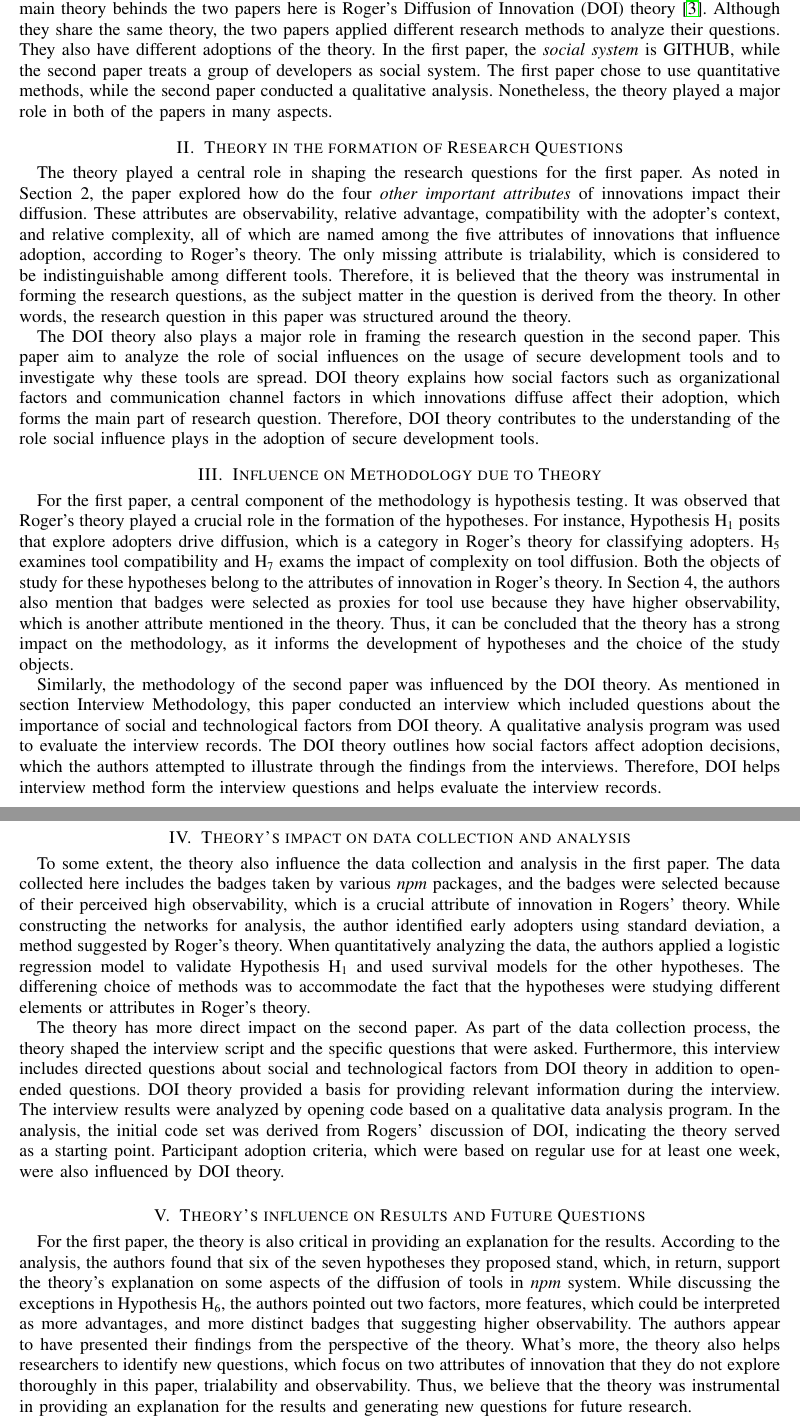
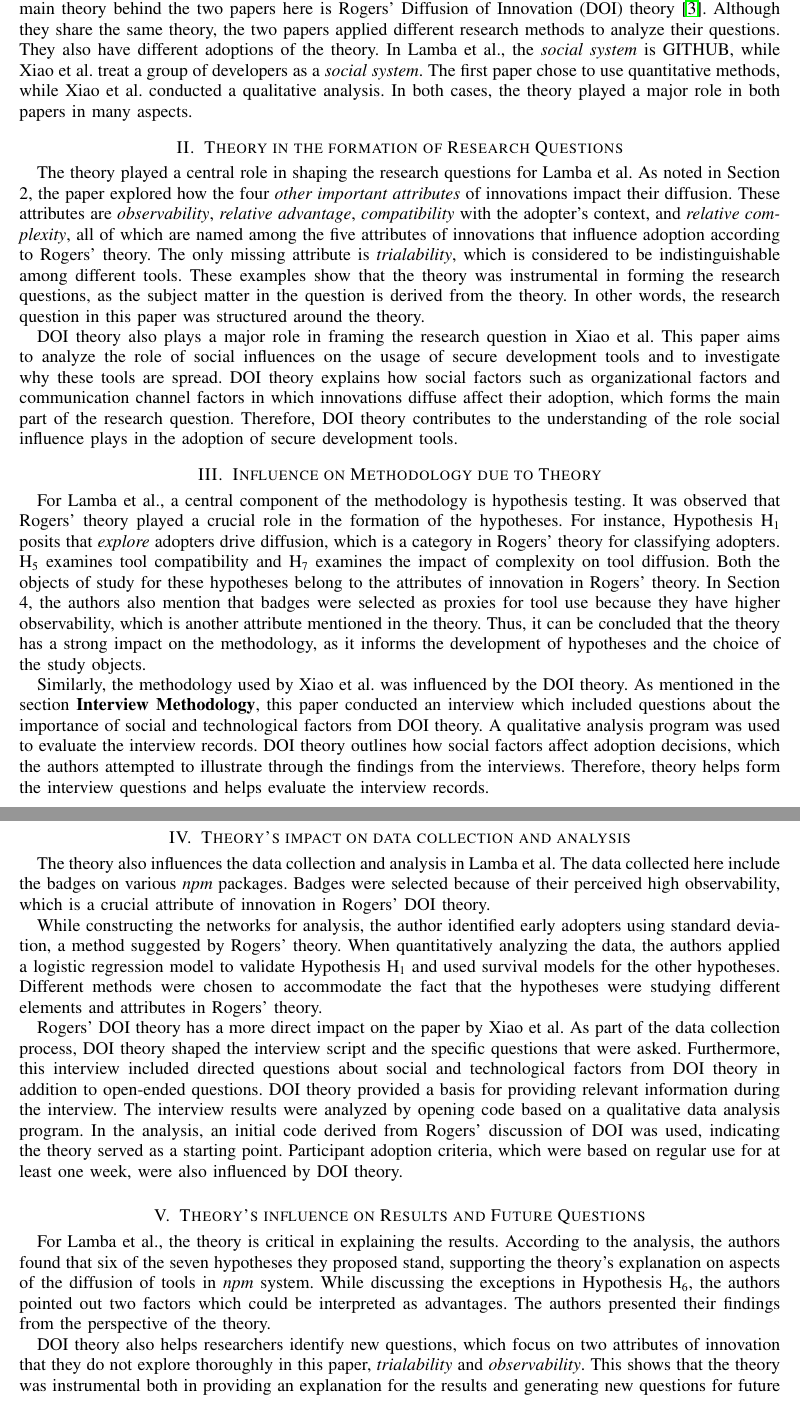
Before and after one commit to navh/ece1785, a LaTeX problem sheet (assignment2/assignment2.tex): two parts of pages 1 and 2 of 3, joined at a grey line, cut so that both start at the same text. Compiled offline with pdfLaTeX; a missing font is replaced by an installed copy or a similar font; a LaTeX package or settings file that is missing is left out.

Commit message:
grammarly pass

```diff
--- a/assignment2/assignment2.tex
+++ b/assignment2/assignment2.tex
@@ -31,41 +31,45 @@
 
 
 \section{Introduction}
-In this assignment, we studied two papers. One is Lamba et al~\cite{lamba2020heard}, and the other is Xiao et al~\cite{xiao2014social}. The main theory behinds the two papers here is Roger's Diffusion of Innovation (DOI) theory~\cite{rogers1995attributes}.
-Although they share the same theory, the two papers applied different research methods to analyze their questions. They also have different adoptions of the theory. In the first paper, the \textit{social system} is GITHUB, while the second paper treats a group of developers as social system.
-The first paper chose to use quantitative methods, while the second paper conducted a qualitative analysis. Nonetheless, the theory played a major role in both of the papers in many aspects.
+In this assignment, we studied two papers. One is Lamba et al.~\cite{lamba2020heard}, and the other is Xiao et al.~\cite{xiao2014social}. The main theory behind the two papers here is Rogers' Diffusion of Innovation (DOI) theory~\cite{rogers1995attributes}.
+Although they share the same theory, the two papers applied different research methods to analyze their questions. They also have different adoptions of the theory. In Lamba et al., the \textit{social system} is GITHUB, while Xiao et al. treat a group of developers as a \textit{social system}.
+The first paper chose to use quantitative methods, while Xiao et al. conducted a qualitative analysis. In both cases, the theory played a major role in both papers in many aspects.
 %\section{Heard it through the {\sc Git}vine}
 
 %Heard it through the {\sc Git}vine: an empirical study of tool diffusion across the npm ecosystem~\cite{lamba2020heard}.
 
 \section{Theory in the formation of Research Questions}
-The theory played a central role in shaping the research questions for the first paper. As noted in Section 2, the paper explored how do the four \textit{other important attributes} of innovations impact their diffusion.
- These attributes are observability, relative advantage, compatibility with the adopter's context, and relative complexity, all of which are named among the five attributes of innovations that influence adoption, according to Roger's theory. The only missing attribute is trialability, which is considered to be indistinguishable among different tools.
- Therefore, it is believed that the theory was instrumental in forming the research questions, as the subject matter in the question is derived from the theory. In other words, the research question in this paper was structured around the theory.
+The theory played a central role in shaping the research questions for Lamba et al. As noted in Section 2, the paper explored how the four \textit{other important attributes} of innovations impact their diffusion.
+These attributes are \textit{observability}, \textit{relative advantage}, \textit{compatibility} with the adopter's context, and \textit{relative complexity}, all of which are named among the five attributes of innovations that influence adoption according to Rogers' theory. The only missing attribute is \textit{trialability}, which is considered to be indistinguishable among different tools.
+These examples show that the theory was instrumental in forming the research questions, as the subject matter in the question is derived from the theory. In other words, the research question in this paper was structured around the theory.
 
-The DOI theory also plays a major role in framing the research question in the second paper. This paper aim to analyze the role of social influences on the usage of secure development tools and to investigate why these tools are spread. DOI theory explains how social factors such as organizational factors and communication channel factors in which innovations diffuse affect their adoption,
-which forms the main part of research question. Therefore, DOI theory contributes to the understanding of the role social influence plays in the adoption of secure development tools.
+DOI theory also plays a major role in framing the research question in Xiao et al. This paper aims to analyze the role of social influences on the usage of secure development tools and to investigate why these tools are spread. DOI theory explains how social factors such as organizational factors and communication channel factors in which innovations diffuse affect their adoption,
+which forms the main part of the research question. Therefore, DOI theory contributes to the understanding of the role social influence plays in the adoption of secure development tools.
 \section{Influence on Methodology due to Theory}
-For the first paper, a central component of the methodology is hypothesis testing. It was observed that Roger's theory played a crucial role in the formation of the hypotheses.
-For instance, Hypothesis H\textsubscript{1}  posits that explore adopters drive diffusion, which is a category in Roger's theory for classifying adopters.
-H\textsubscript{5} examines tool compatibility and H\textsubscript{7} exams the impact of complexity on tool diffusion. Both the objects of study for these hypotheses belong to the attributes of innovation in Roger's theory.
+For Lamba et al., a central component of the methodology is hypothesis testing. It was observed that Rogers' theory played a crucial role in the formation of the hypotheses.
+For instance, Hypothesis H\textsubscript{1}  posits that \textit{explore} adopters drive diffusion, which is a category in Rogers' theory for classifying adopters.
+H\textsubscript{5} examines tool compatibility and H\textsubscript{7} examines the impact of complexity on tool diffusion. Both the objects of study for these hypotheses belong to the attributes of innovation in Rogers' theory.
 In Section 4, the authors also mention that badges were selected as proxies for tool use because they have higher observability, which is another attribute mentioned in the theory.
 Thus, it can be concluded that the theory has a strong impact on the methodology, as it informs the development of hypotheses and the choice of the study objects.
 
-Similarly, the methodology of the second paper was influenced by the DOI theory. As mentioned in section Interview Methodology, this paper conducted an interview which included questions about the importance of social and technological factors from DOI theory.
-A qualitative analysis program was used to evaluate the interview records. The DOI theory outlines how social factors affect adoption decisions, which the authors attempted to illustrate through the findings from the interviews. Therefore, DOI helps interview method form the interview questions and helps evaluate the interview records.
+Similarly, the methodology used by Xiao et al. was influenced by the DOI theory. As mentioned in the section \textbf{Interview Methodology}, this paper conducted an interview which included questions about the importance of social and technological factors from DOI theory.
+A qualitative analysis program was used to evaluate the interview records. DOI theory outlines how social factors affect adoption decisions, which the authors attempted to illustrate through the findings from the interviews. Therefore, theory helps form the interview questions and helps evaluate the interview records.
 \section{Theory's impact on data collection and analysis}
-To some extent, the theory also influence the data collection and analysis in the first paper. The data collected here includes the badges taken by various \textit{npm} packages, and the badges were selected because of their perceived high observability, which is a crucial attribute of innovation in Rogers' theory.
-While constructing the networks for analysis, the author identified early adopters using standard deviation, a method suggested by Roger's theory.
-When quantitatively analyzing the data, the authors applied a logistic regression model to validate Hypothesis H\textsubscript{1} and used survival models for the other hypotheses. The differening choice of methods was to accommodate the fact that the hypotheses were studying different elements or attributes in Roger's theory.
+The theory also influences the data collection and analysis in Lamba et al. The data collected here include the badges on various \textit{npm} packages. Badges were selected because of their perceived high observability, which is a crucial attribute of innovation in Rogers' DOI theory.
 
-The theory has more direct impact on the second paper. As part of the data collection process, the theory shaped the interview script and the specific questions that were asked. Furthermore, this interview includes directed questions about social and technological factors from DOI theory in addition to open-ended questions.
-DOI theory provided a basis for providing relevant information during the interview. The interview results were analyzed by opening code based on a qualitative data analysis program. In the analysis, the initial code set was derived from Rogers' discussion of DOI, indicating the theory served as a starting point.
+While constructing the networks for analysis, the author identified early adopters using standard deviation, a method suggested by Rogers' theory.
+When quantitatively analyzing the data, the authors applied a logistic regression model to validate Hypothesis H\textsubscript{1} and used survival models for the other hypotheses. Different methods were chosen to accommodate the fact that the hypotheses were studying different elements and attributes in Rogers' theory.
+
+Rogers' DOI theory has a more direct impact on the paper by Xiao et al. As part of the data collection process, DOI theory shaped the interview script and the specific questions that were asked. Furthermore, this interview included directed questions about social and technological factors from DOI theory in addition to open-ended questions.
+DOI theory provided a basis for providing relevant information during the interview. The interview results were analyzed by opening code based on a qualitative data analysis program. In the analysis, an initial code derived from Rogers' discussion of DOI was used, indicating the theory served as a starting point.
 Participant adoption criteria, which were based on regular use for at least one week, were also influenced by DOI theory.
+
 \section{Theory's influence on Results and Future Questions}
-For the first paper, the theory is also critical in providing an explanation for the results. According to the analysis, the authors found that six of the seven hypotheses they proposed
-stand, which, in return, support the theory's explanation on some aspects of the diffusion of tools in \textit{npm} system. While discussing the exceptions in Hypothesis H\textsubscript{6},
-the authors pointed out two factors, more features, which could be interpreted as more advantages, and more distinct badges that suggesting higher observability. The authors appear to have presented their findings from the perspective of the theory.
-What's more, the theory also helps researchers to identify new questions, which focus on two attributes of innovation that they do not explore thoroughly in this paper, trialability and observability.
-Thus, we believe that the theory was instrumental in providing an explanation for the results and generating new questions for future research.
 
+For Lamba et al., the theory is critical in explaining the results. According to the analysis, the authors found that six of the seven hypotheses they proposed
+stand, supporting the theory's explanation on aspects of the diffusion of tools in \textit{npm} system.
+While discussing the exceptions in Hypothesis H\textsubscript{6}, the authors pointed out two factors which could be interpreted as advantages.
+The authors presented their findings from the perspective of the theory.
+
+DOI theory also helps researchers identify new questions, which focus on two attributes of innovation that they do not explore thoroughly in this paper, \textit{trialability} and \textit{observability}.
+This shows that the theory was instrumental both in providing an explanation for the results and generating new questions for future research.
```
Also changed, not shown: assignment2/assignment2.tex (28 more changed lines).
